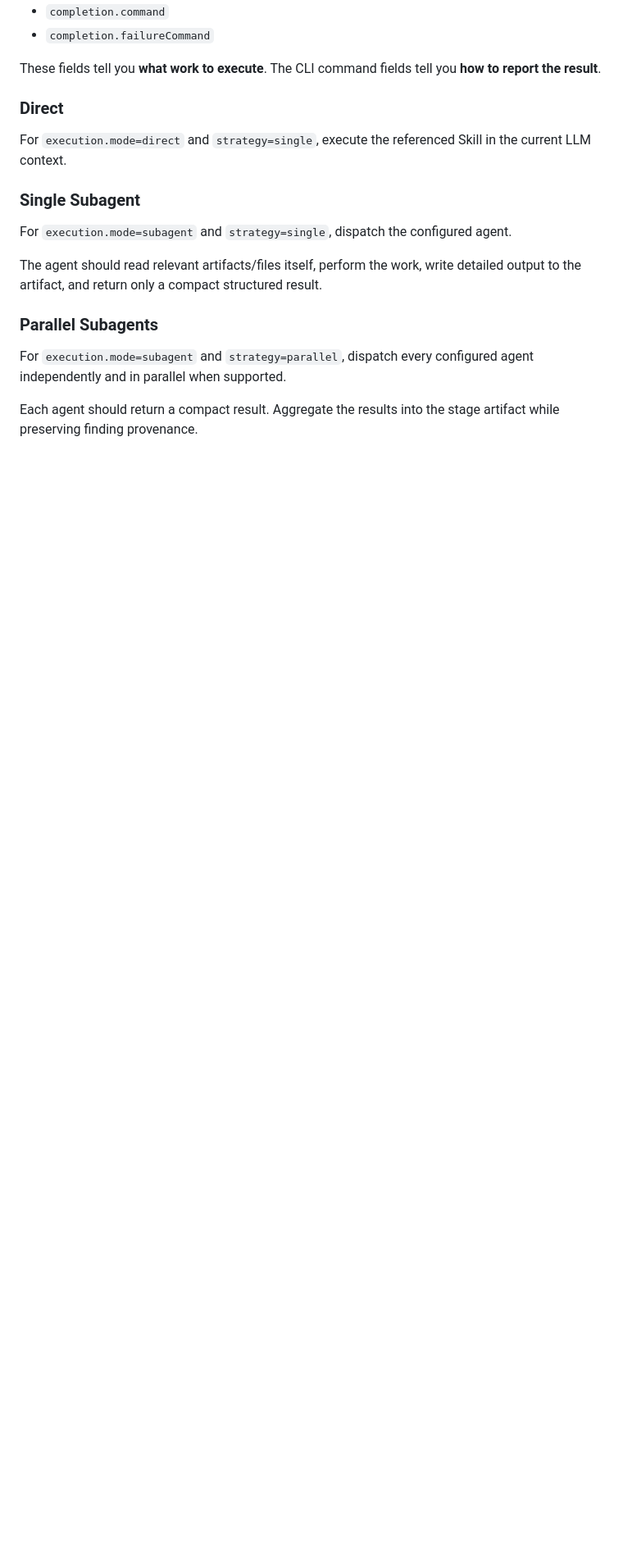
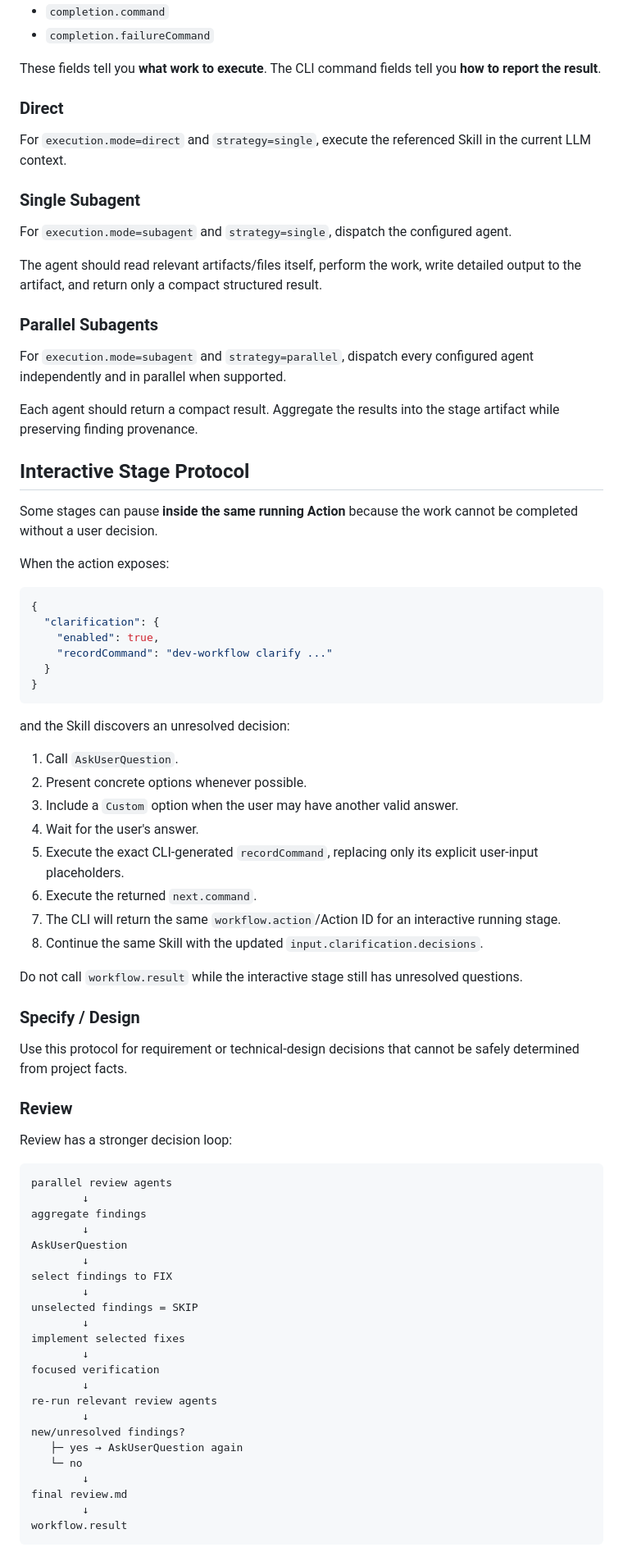
Before and after one commit to wuxianqiang/cli-plugin, a Markdown page: skills/dev-workflow/SKILL.md, the part around one of its changes. Shown at 82% size. Drawn GitHub-style; blank space fills up the shorter version.

````diff
--- a/skills/dev-workflow/SKILL.md
+++ b/skills/dev-workflow/SKILL.md
@@ -111,3 +101,66 @@ The agent should read relevant artifacts/files itself, perform the work, write d
 For `execution.mode=subagent` and `strategy=parallel`, dispatch every configured agent independently and in parallel when supported.
 
 Each agent should return a compact result. Aggregate the results into the stage artifact while preserving finding provenance.
+
+## Interactive Stage Protocol
+
+Some stages can pause **inside the same running Action** because the work cannot be completed without a user decision.
+
+When the action exposes:
+
+```json
+{
+  "clarification": {
+    "enabled": true,
+    "recordCommand": "dev-workflow clarify ..."
+  }
+}
+```
+
+and the Skill discovers an unresolved decision:
+
+1. Call `AskUserQuestion`.
+2. Present concrete options whenever possible.
+3. Include a `Custom` option when the user may have another valid answer.
+4. Wait for the user's answer.
+5. Execute the exact CLI-generated `recordCommand`, replacing only its explicit user-input placeholders.
+6. Execute the returned `next.command`.
+7. The CLI will return the same `workflow.action`/Action ID for an interactive running stage.
+8. Continue the same Skill with the updated `input.clarification.decisions`.
+
+Do not call `workflow.result` while the interactive stage still has unresolved questions.
+
+### Specify / Design
+
+Use this protocol for requirement or technical-design decisions that cannot be safely determined from project facts.
+
+### Review
+
+Review has a stronger decision loop:
+
+```text
+parallel review agents
+        ↓
+aggregate findings
+        ↓
+AskUserQuestion
+        ↓
+select findings to FIX
+        ↓
+unselected findings = SKIP
+        ↓
+implement selected fixes
+        ↓
+focused verification
+        ↓
+re-run relevant review agents
+        ↓
+new/unresolved findings?
+   ├─ yes → AskUserQuestion again
+   └─ no
+        ↓
+final review.md
+        ↓
+workflow.result
+```
+
````
Also changed, not shown: other parts of skills/dev-workflow/SKILL.md (+36 -68 lines).
